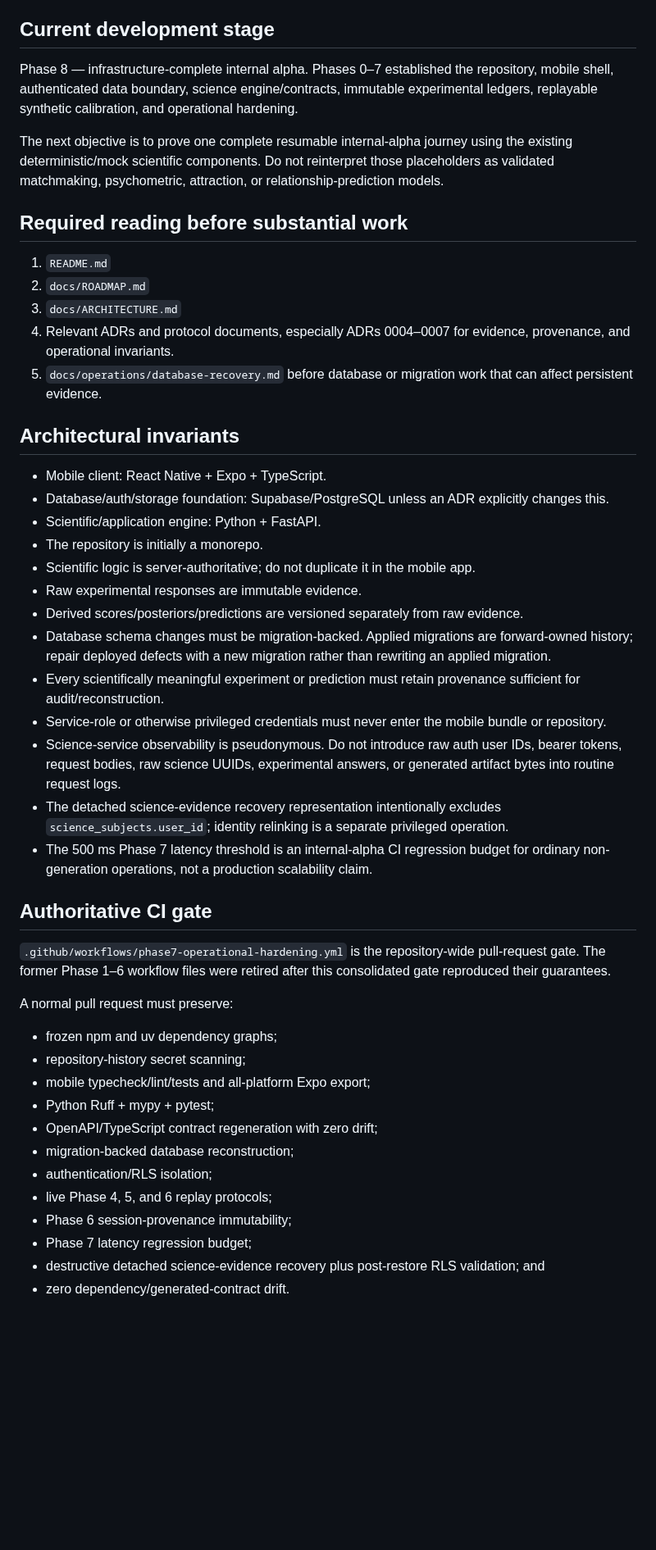
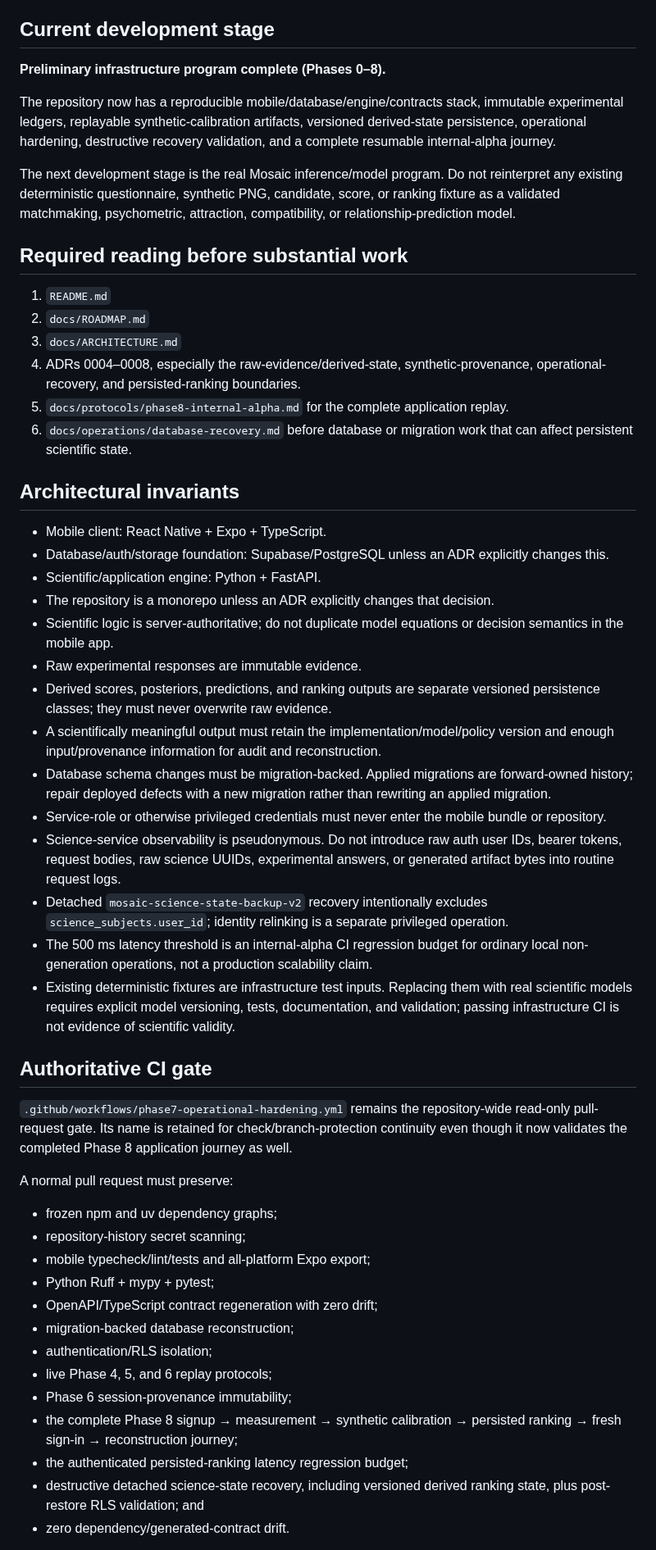
Before and after one commit to Kajin-0/mosaic, a Markdown page: AGENTS.md, the part around one of its changes. Shown at 82% size. GitHub-like rendering; blank space fills up the shorter version.

Commit message:
docs: hand off from infrastructure to inference science

```diff
--- a/AGENTS.md
+++ b/AGENTS.md
@@ -6,37 +6,41 @@ Mosaic is the working codename for a mobile-first, research-driven matchmaking s
 
 ## Current development stage
 
-Phase 8 — infrastructure-complete internal alpha. Phases 0–7 established the repository, mobile shell, authenticated data boundary, science engine/contracts, immutable experimental ledgers, replayable synthetic calibration, and operational hardening.
+**Preliminary infrastructure program complete (Phases 0–8).**
 
-The next objective is to prove one complete resumable internal-alpha journey using the existing deterministic/mock scientific components. Do not reinterpret those placeholders as validated matchmaking, psychometric, attraction, or relationship-prediction models.
+The repository now has a reproducible mobile/database/engine/contracts stack, immutable experimental ledgers, replayable synthetic-calibration artifacts, versioned derived-state persistence, operational hardening, destructive recovery validation, and a complete resumable internal-alpha journey.
+
+The next development stage is the real Mosaic inference/model program. Do not reinterpret any existing deterministic questionnaire, synthetic PNG, candidate, score, or ranking fixture as a validated matchmaking, psychometric, attraction, compatibility, or relationship-prediction model.
 
 ## Required reading before substantial work
 
 1. `README.md`
 2. `docs/ROADMAP.md`
 3. `docs/ARCHITECTURE.md`
-4. Relevant ADRs and protocol documents, especially ADRs 0004–0007 for evidence, provenance, and operational invariants.
-5. `docs/operations/database-recovery.md` before database or migration work that can affect persistent evidence.
+4. ADRs 0004–0008, especially the raw-evidence/derived-state, synthetic-provenance, operational-recovery, and persisted-ranking boundaries.
+5. `docs/protocols/phase8-internal-alpha.md` for the complete application replay.
+6. `docs/operations/database-recovery.md` before database or migration work that can affect persistent scientific state.
 
 ## Architectural invariants
 
 - Mobile client: React Native + Expo + TypeScript.
 - Database/auth/storage foundation: Supabase/PostgreSQL unless an ADR explicitly changes this.
 - Scientific/application engine: Python + FastAPI.
-- The repository is initially a monorepo.
-- Scientific logic is server-authoritative; do not duplicate it in the mobile app.
+- The repository is a monorepo unless an ADR explicitly changes that decision.
+- Scientific logic is server-authoritative; do not duplicate model equations or decision semantics in the mobile app.
 - Raw experimental responses are immutable evidence.
-- Derived scores/posteriors/predictions are versioned separately from raw evidence.
+- Derived scores, posteriors, predictions, and ranking outputs are separate versioned persistence classes; they must never overwrite raw evidence.
+- A scientifically meaningful output must retain the implementation/model/policy version and enough input/provenance information for audit and reconstruction.
 - Database schema changes must be migration-backed. Applied migrations are forward-owned history; repair deployed defects with a new migration rather than rewriting an applied migration.
-- Every scientifically meaningful experiment or prediction must retain provenance sufficient for audit/reconstruction.
 - Service-role or otherwise privileged credentials must never enter the mobile bundle or repository.
 - Science-service observability is pseudonymous. Do not introduce raw auth user IDs, bearer tokens, request bodies, raw science UUIDs, experimental answers, or generated artifact bytes into routine request logs.
-- The detached science-evidence recovery representation intentionally excludes `science_subjects.user_id`; identity relinking is a separate privileged operation.
-- The 500 ms Phase 7 latency threshold is an internal-alpha CI regression budget for ordinary non-generation operations, not a production scalability claim.
+- Detached `mosaic-science-state-backup-v2` recovery intentionally excludes `science_subjects.user_id`; identity relinking is a separate privileged operation.
+- The 500 ms latency threshold is an internal-alpha CI regression budget for ordinary local non-generation operations, not a production scalability claim.
+- Existing deterministic fixtures are infrastructure test inputs. Replacing them with real scientific models requires explicit model versioning, tests, documentation, and validation; passing infrastructure CI is not evidence of scientific validity.
 
 ## Authoritative CI gate
 
-`.github/workflows/phase7-operational-hardening.yml` is the repository-wide pull-request gate. The former Phase 1–6 workflow files were retired after this consolidated gate reproduced their guarantees.
+`.github/workflows/phase7-operational-hardening.yml` remains the repository-wide read-only pull-request gate. Its name is retained for check/branch-protection continuity even though it now validates the completed Phase 8 application journey as well.
 
 A normal pull request must preserve:
 
@@ -49,7 +53,8 @@ A normal pull request must preserve:
 - authentication/RLS isolation;
 - live Phase 4, 5, and 6 replay protocols;
 - Phase 6 session-provenance immutability;
-- Phase 7 latency regression budget;
-- destructive detached science-evidence recovery plus post-restore RLS validation; and
+- the complete Phase 8 signup → measurement → synthetic calibration → persisted ranking → fresh sign-in → reconstruction journey;
+- the authenticated persisted-ranking latency regression budget;
+- destructive detached science-state recovery, including versioned derived ranking state, plus post-restore RLS validation; and
 - zero dependency/generated-contract drift.
 
```
Also changed, not shown: other parts of AGENTS.md (+17 -13 lines).
